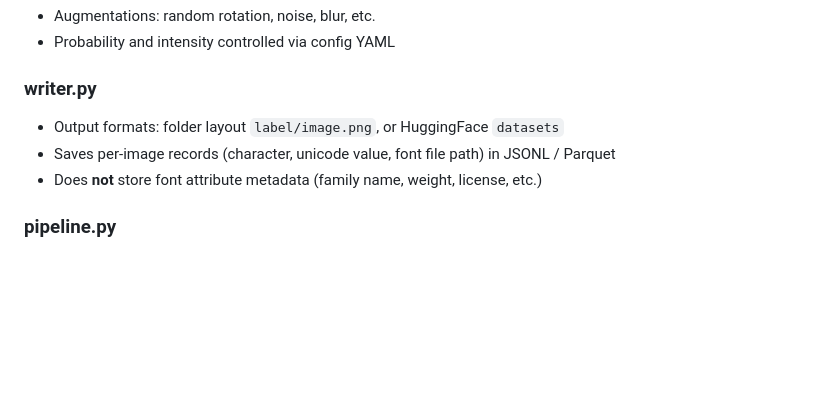
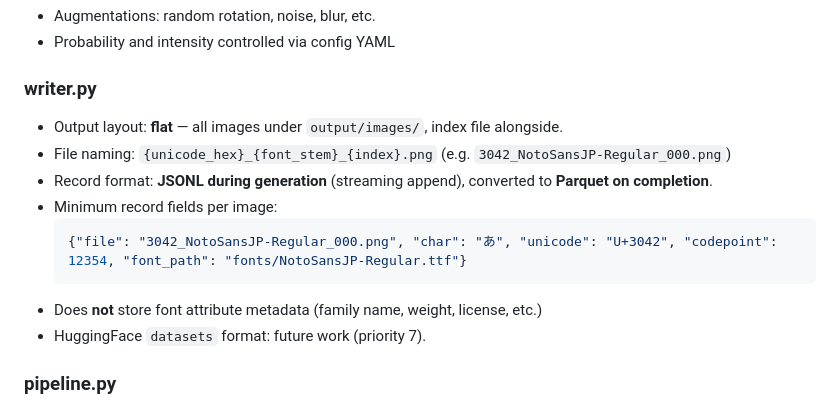
Before and after one commit to mskakb/font2dataset, a Markdown page: CLAUDE.md, the part around the change. GitHub-like rendering; blank space fills up the shorter version.

Commit message:
CLAUDE.mdの更新

````diff
--- a/CLAUDE.md
+++ b/CLAUDE.md
@@ -49,9 +49,16 @@ font2dataset/
 - Probability and intensity controlled via config YAML
 
 ### writer.py
-- Output formats: folder layout `label/image.png`, or HuggingFace `datasets`
-- Saves per-image records (character, unicode value, font file path) in JSONL / Parquet
+- Output layout: **flat** — all images under `output/images/`, index file alongside.
+- File naming: `{unicode_hex}_{font_stem}_{index}.png`
+  (e.g. `3042_NotoSansJP-Regular_000.png`)
+- Record format: **JSONL during generation** (streaming append), converted to **Parquet on completion**.
+- Minimum record fields per image:
+  ```json
+  {"file": "3042_NotoSansJP-Regular_000.png", "char": "あ", "unicode": "U+3042", "codepoint": 12354, "font_path": "fonts/NotoSansJP-Regular.ttf"}
+  ```
 - Does **not** store font attribute metadata (family name, weight, license, etc.)
+- HuggingFace `datasets` format: future work (priority 7).
 
 ### pipeline.py
 - Processes all combinations of charset × fonts × augmentations
````
